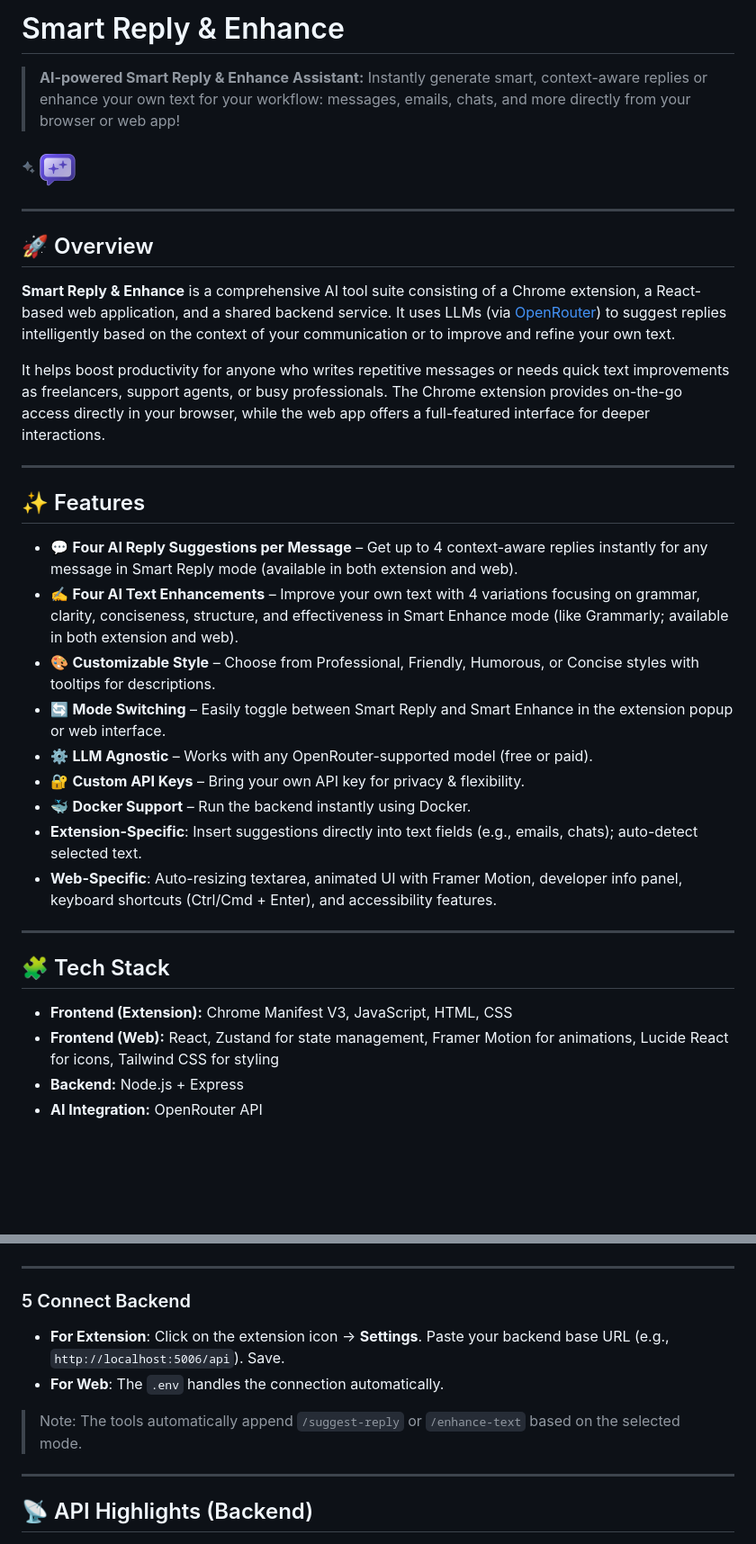
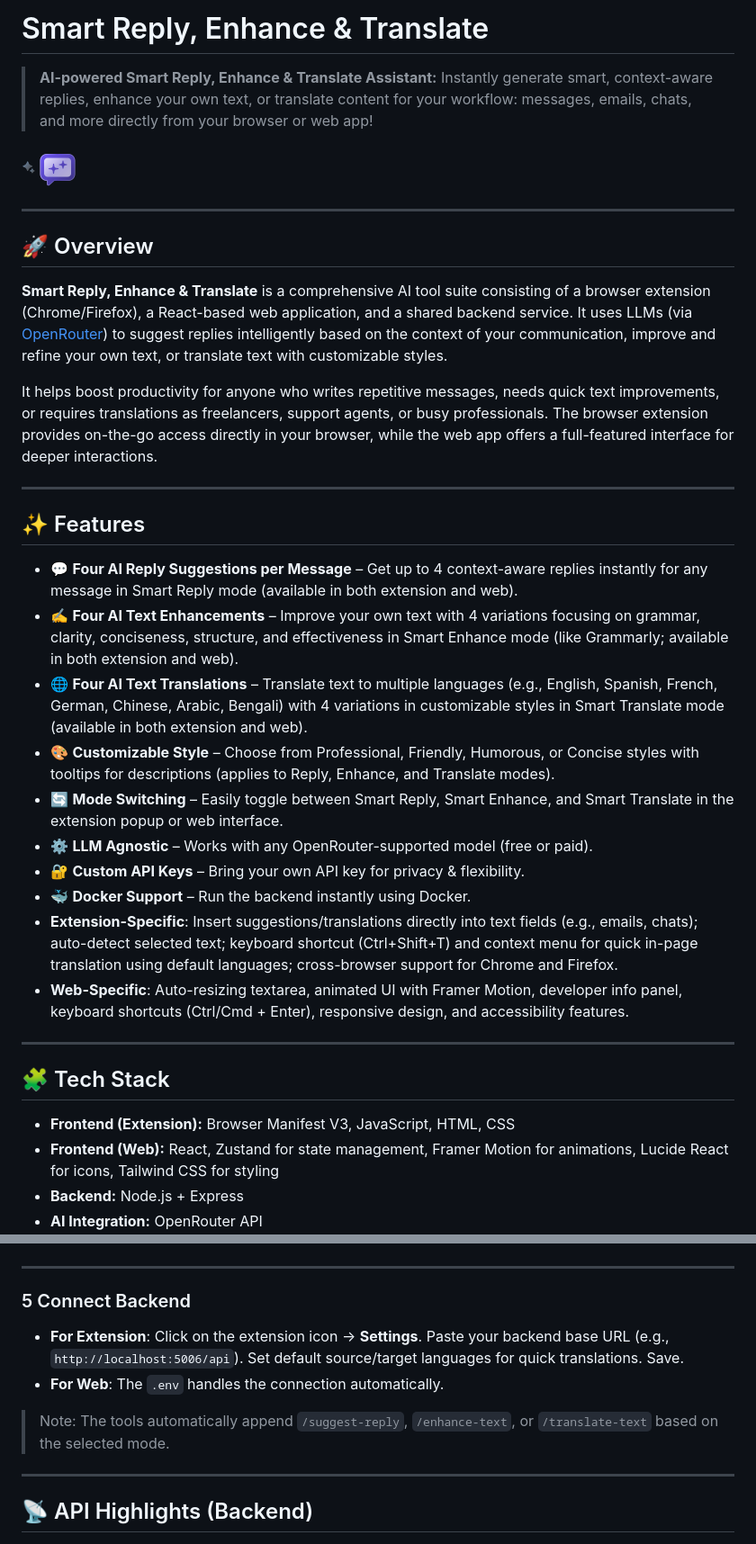
Before and after one commit to mahmud-r-farhan/smart-reply, a Markdown page: readme.md, 2 parts joined by grey strips. Shown: that part at 90% size. Drawn GitHub-style; blank space fills up the shorter version.

```diff
--- a/readme.md
+++ b/readme.md
@@ -1,6 +1,6 @@
-# Smart Reply & Enhance
+# Smart Reply, Enhance & Translate
 
-> **AI-powered Smart Reply & Enhance Assistant:** Instantly generate smart, context-aware replies or enhance your own text for your workflow: messages, emails, chats, and more directly from your browser or web app!
+> **AI-powered Smart Reply, Enhance & Translate Assistant:** Instantly generate smart, context-aware replies, enhance your own text, or translate content for your workflow: messages, emails, chats, and more directly from your browser or web app!
 
 ![Smart Reply Logo](./extension/images/icon-16.png)![Smart Reply Logo](./extension/images/icon-48.png)
 
@@ -8,9 +8,9 @@
 
 ## 🚀 Overview
 
-**Smart Reply & Enhance** is a comprehensive AI tool suite consisting of a Chrome extension, a React-based web application, and a shared backend service. It uses LLMs (via [OpenRouter](https://openrouter.ai)) to suggest replies intelligently based on the context of your communication or to improve and refine your own text.
+**Smart Reply, Enhance & Translate** is a comprehensive AI tool suite consisting of a browser extension (Chrome/Firefox), a React-based web application, and a shared backend service. It uses LLMs (via [OpenRouter](https://openrouter.ai)) to suggest replies intelligently based on the context of your communication, improve and refine your own text, or translate text with customizable styles.
 
-It helps boost productivity for anyone who writes repetitive messages or needs quick text improvements as freelancers, support agents, or busy professionals. The Chrome extension provides on-the-go access directly in your browser, while the web app offers a full-featured interface for deeper interactions.
+It helps boost productivity for anyone who writes repetitive messages, needs quick text improvements, or requires translations as freelancers, support agents, or busy professionals. The browser extension provides on-the-go access directly in your browser, while the web app offers a full-featured interface for deeper interactions.
 
 ---
 
@@ -18,19 +18,20 @@ It helps boost productivity for anyone who writes repetitive messages or needs q
 
 - 💬 **Four AI Reply Suggestions per Message** – Get up to 4 context-aware replies instantly for any message in Smart Reply mode (available in both extension and web).
 - ✍️ **Four AI Text Enhancements** – Improve your own text with 4 variations focusing on grammar, clarity, conciseness, structure, and effectiveness in Smart Enhance mode (like Grammarly; available in both extension and web).
-- 🎨 **Customizable Style** – Choose from Professional, Friendly, Humorous, or Concise styles with tooltips for descriptions.
-- 🔄 **Mode Switching** – Easily toggle between Smart Reply and Smart Enhance in the extension popup or web interface.
+- 🌐 **Four AI Text Translations** – Translate text to multiple languages (e.g., English, Spanish, French, German, Chinese, Arabic, Bengali) with 4 variations in customizable styles in Smart Translate mode (available in both extension and web).
+- 🎨 **Customizable Style** – Choose from Professional, Friendly, Humorous, or Concise styles with tooltips for descriptions (applies to Reply, Enhance, and Translate modes).
+- 🔄 **Mode Switching** – Easily toggle between Smart Reply, Smart Enhance, and Smart Translate in the extension popup or web interface.
 - ⚙️ **LLM Agnostic** – Works with any OpenRouter-supported model (free or paid).
 - 🔐 **Custom API Keys** – Bring your own API key for privacy & flexibility.
 - 🐳 **Docker Support** – Run the backend instantly using Docker.
-- **Extension-Specific**: Insert suggestions directly into text fields (e.g., emails, chats); auto-detect selected text.
-- **Web-Specific**: Auto-resizing textarea, animated UI with Framer Motion, developer info panel, keyboard shortcuts (Ctrl/Cmd + Enter), and accessibility features.
+- **Extension-Specific**: Insert suggestions/translations directly into text fields (e.g., emails, chats); auto-detect selected text; keyboard shortcut (Ctrl+Shift+T) and context menu for quick in-page translation using default languages; cross-browser support for Chrome and Firefox.
+- **Web-Specific**: Auto-resizing textarea, animated UI with Framer Motion, developer info panel, keyboard shortcuts (Ctrl/Cmd + Enter), responsive design, and accessibility features.
 
 ---
 
 ## 🧩 Tech Stack
 
-- **Frontend (Extension):** Chrome Manifest V3, JavaScript, HTML, CSS
+- **Frontend (Extension):** Browser Manifest V3, JavaScript, HTML, CSS
 - **Frontend (Web):** React, Zustand for state management, Framer Motion for animations, Lucide React for icons, Tailwind CSS for styling
 - **Backend:** Node.js + Express
 - **AI Integration:** OpenRouter API
@@ -122,10 +137,10 @@ cd smart-reply
 
 ### 5 Connect Backend
 
-- **For Extension**: Click on the extension icon → **Settings**. Paste your backend base URL (e.g., `http://localhost:5006/api`). Save.
+- **For Extension**: Click on the extension icon → **Settings**. Paste your backend base URL (e.g., `http://localhost:5006/api`). Set default source/target languages for quick translations. Save.
 - **For Web**: The `.env` handles the connection automatically.
 
-> Note: The tools automatically append `/suggest-reply` or `/enhance-text` based on the selected mode.
+> Note: The tools automatically append `/suggest-reply`, `/enhance-text`, or `/translate-text` based on the selected mode.
 
 ---
 
```
Also changed, not shown: other parts of readme.md (+39 -2 lines).
